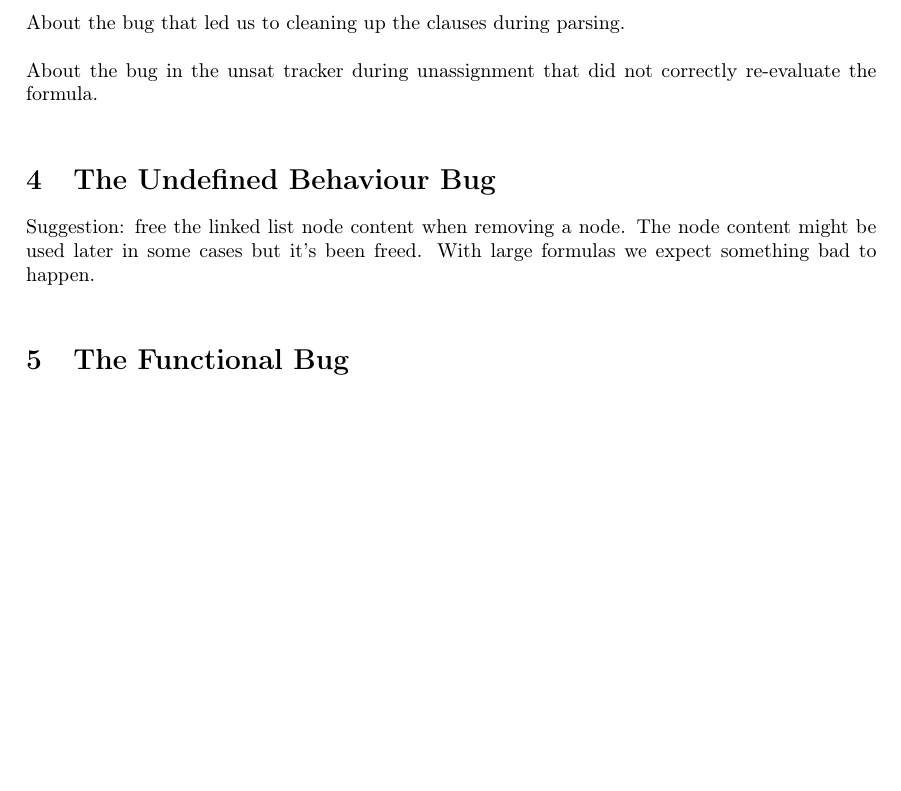
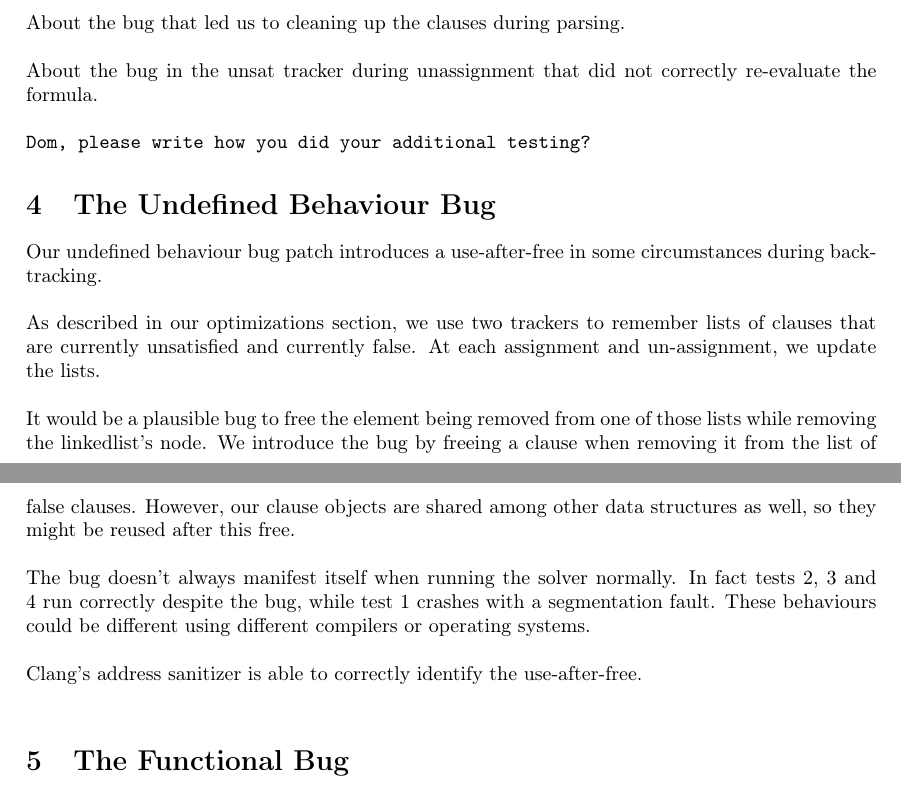
Before and after one commit to giuliojiang/Banosat, a LaTeX document (report/report.tex): part of page 3 of 3 before the commit and two parts of pages 3 and 4 of 4 after it, the two joined at a grey line, cut so that both start at the same text, the shorter picture padded with empty space. Compiled offline with pdfLaTeX.

Commit message:
Add undefined behaviour bug to report

```diff
--- a/report/report.tex
+++ b/report/report.tex
@@ -279,9 +279,19 @@ About the bug that led us to cleaning up the clauses during parsing.\\
 
 About the bug in the unsat tracker during unassignment that did not correctly re-evaluate the formula.\\
 
+\texttt{Dom, please write how you did your additional testing?}
+
 \section{The Undefined Behaviour Bug}
 
-Suggestion: free the linked list node content when removing a node. The node content might be used later in some cases but it's been freed. With large formulas we expect something bad to happen.\\
+Our undefined behaviour bug patch introduces a use-after-free in some circumstances during backtracking.\\
+
+As described in our optimizations section, we use two trackers to remember lists of clauses that are currently unsatisfied and currently false. At each assignment and un-assignment, we update the lists.\\
+
+It would be a plausible bug to free the element being removed from one of those lists while removing the linkedlist's node. We introduce the bug by freeing a clause when removing it from the list of false clauses. However, our clause objects are shared among other data structures as well, so they might be reused after this free.\\
+
+The bug doesn't always manifest itself when running the solver normally. In fact tests 2, 3 and 4 run correctly despite the bug, while test 1 crashes with a segmentation fault. These behaviours could be different using different compilers or operating systems.\\
+
+Clang's address sanitizer is able to correctly identify the use-after-free.\\
 
 \section{The Functional Bug}
 
```
Also changed, not shown: report/report.pdf (added), 1 other file.
